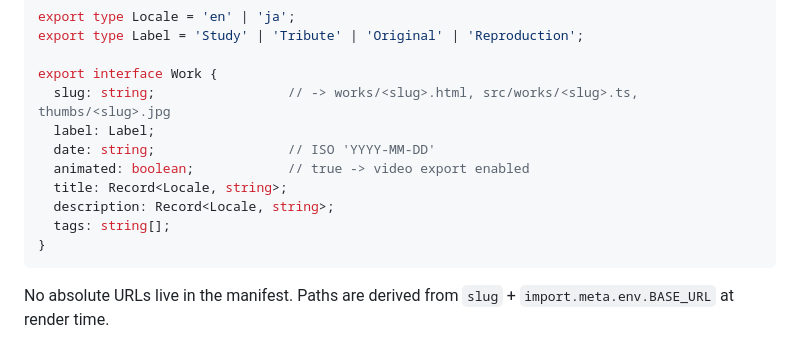
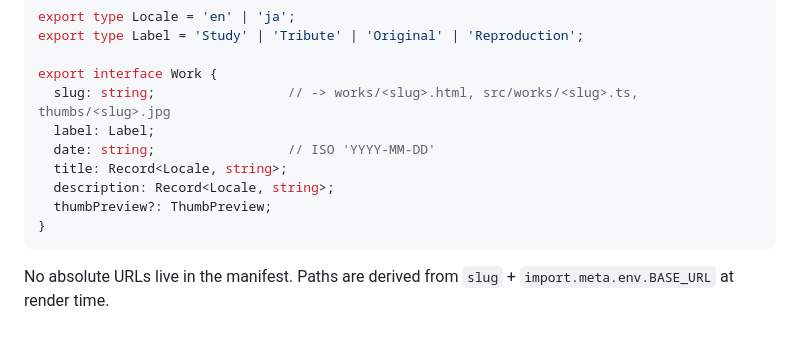
Before and after one commit to sadah/aleatory, a Markdown page: docs/ARCHITECTURE.md, the part around the change. GitHub-like rendering.

````diff
--- a/docs/ARCHITECTURE.md
+++ b/docs/ARCHITECTURE.md
@@ -48,10 +48,9 @@ export interface Work {
   slug: string;                 // -> works/<slug>.html, src/works/<slug>.ts, thumbs/<slug>.jpg
   label: Label;
   date: string;                 // ISO 'YYYY-MM-DD'
-  animated: boolean;            // true -> video export enabled
   title: Record<Locale, string>;
   description: Record<Locale, string>;
-  tags: string[];
+  thumbPreview?: ThumbPreview;
 }
 ```
 
````
Also changed, not shown: docs/ADD_A_WORK.md (+1 -3 lines), docs/STATUS.md (+48 -5 lines).
